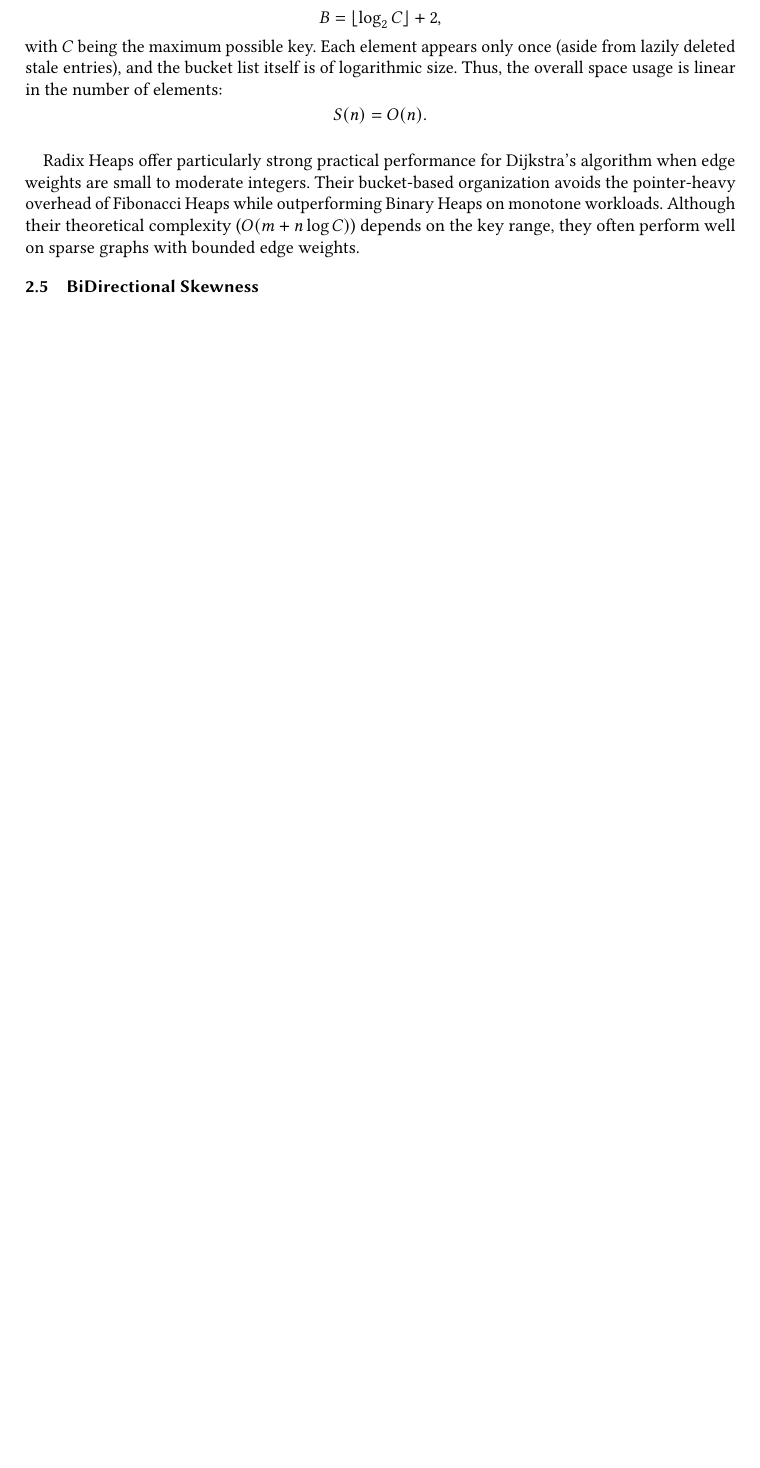
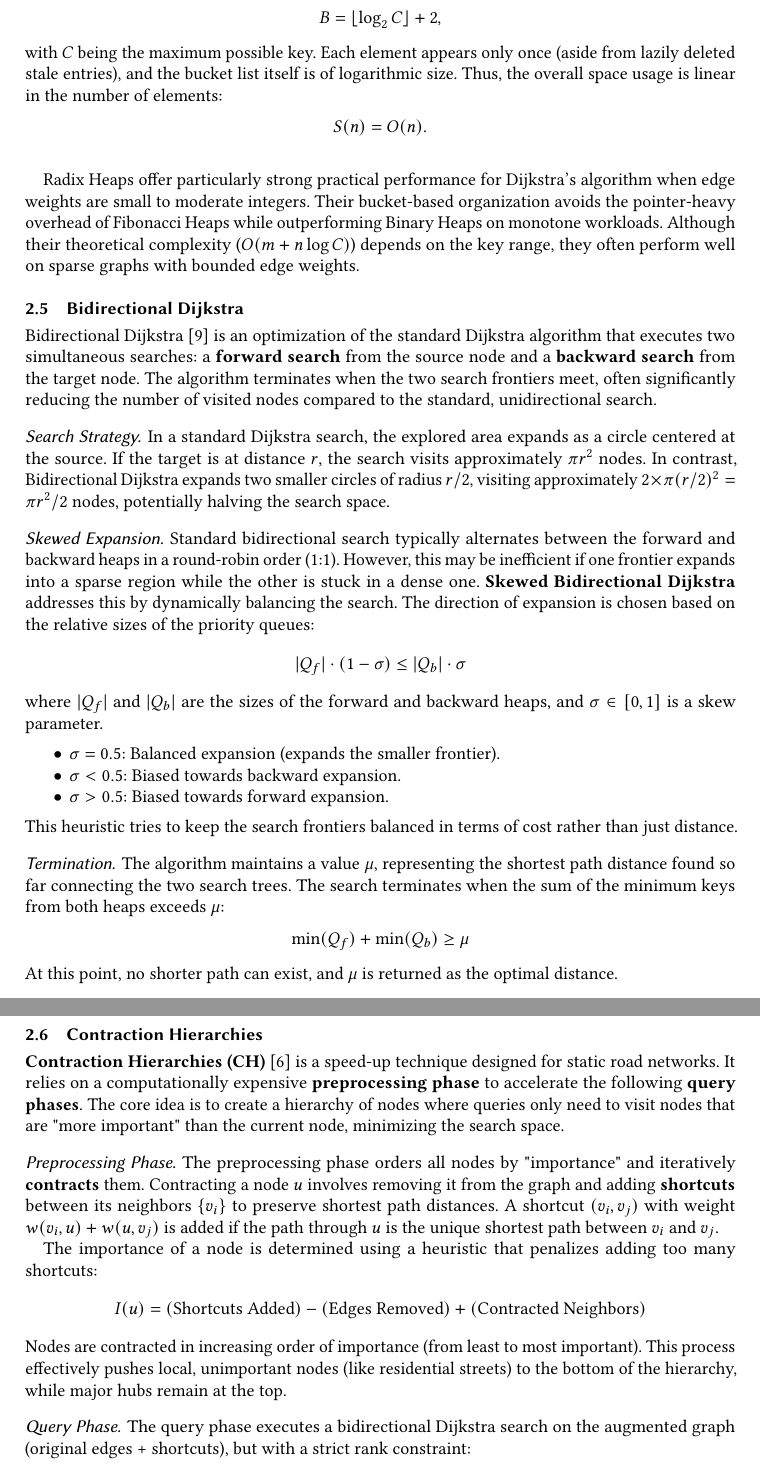
Before and after one commit to aaravg31/shortest_path_comparison, a LaTeX paper (latex/final_report.tex): part of page 7 of 12 before the commit and two parts of pages 7 and 8 of 13 after it, the two joined at a grey line, cut so that both start at the same text, the shorter picture padded with empty space. Compiled offline with pdfLaTeX.

Commit message:
add background on bi-dijsktra and CH

```diff
--- a/latex/final_report.tex
+++ b/latex/final_report.tex
@@ -241,4 +241,45 @@ S(n) = O(n).
 \vspace{1em}
 Radix Heaps offer particularly strong practical performance for Dijkstra’s algorithm when edge weights are small to moderate integers. Their bucket-based organization avoids the pointer-heavy overhead of Fibonacci Heaps while outperforming Binary Heaps on monotone workloads. Although their theoretical complexity ($O(m + n \log C)$) depends on the key range, they often perform well on sparse graphs with bounded edge weights.
 
-\subsection{BiDirectional Skewness}
+\subsection{Bidirectional Dijkstra}
+Bidirectional Dijkstra~\cite{bidirectional} is an optimization of the standard Dijkstra algorithm that executes two simultaneous searches: a \textbf{forward search} from the source node and a \textbf{backward search} from the target node. The algorithm terminates when the two search frontiers meet, often significantly reducing the number of visited nodes compared to the standard, unidirectional search.
+
+\subsubsection*{Search Strategy}
+In a standard Dijkstra search, the explored area expands as a circle centered at the source. If the target is at distance $r$, the search visits approximately $\pi r^2$ nodes. In contrast, Bidirectional Dijkstra expands two smaller circles of radius $r/2$, visiting approximately $2 \times \pi (r/2)^2 = \pi r^2 / 2$ nodes, potentially halving the search space.
+
+\subsubsection*{Skewed Expansion}
+Standard bidirectional search typically alternates between the forward and backward heaps in a round-robin order (1:1). However, this may be inefficient if one frontier expands into a sparse region while the other is stuck in a dense one.
+\textbf{Skewed Bidirectional Dijkstra} addresses this by dynamically balancing the search. The direction of expansion is chosen based on the relative sizes of the priority queues:
+\[
+|Q_{f}| \cdot (1 - \sigma) \le |Q_{b}| \cdot \sigma
+\]
+where $|Q_{f}|$ and $|Q_{b}|$ are the sizes of the forward and backward heaps, and $\sigma \in [0, 1]$ is a skew parameter.
+\begin{itemize}
+    \item $\sigma = 0.5$: Balanced expansion (expands the smaller frontier).
+    \item $\sigma < 0.5$: Biased towards backward expansion.
+    \item $\sigma > 0.5$: Biased towards forward expansion.
+\end{itemize}
+This heuristic tries to keep the search frontiers balanced in terms of cost rather than just distance.
+
+\subsubsection*{Termination}
+The algorithm maintains a value $\mu$, representing the shortest path distance found so far connecting the two search trees. The search terminates when the sum of the minimum keys from both heaps exceeds $\mu$:
+\[
+\min(Q_f) + \min(Q_b) \ge \mu
+\]
+At this point, no shorter path can exist, and $\mu$ is returned as the optimal distance.
+
+\subsection{Contraction Hierarchies}
+\textbf{Contraction Hierarchies (CH)}~\cite{contraction} is a speed-up technique designed for static road networks. It relies on a computationally expensive \textbf{preprocessing phase} to accelerate the following \textbf{query phases}. The core idea is to create a hierarchy of nodes where queries only need to visit nodes that are "more important" than the current node, minimizing the search space.
+
+\subsubsection*{Preprocessing Phase}
+The preprocessing phase orders all nodes by "importance" and iteratively \textbf{contracts} them. Contracting a node $u$ involves removing it from the graph and adding \textbf{shortcuts} between its neighbors $\{v_i\}$ to preserve shortest path distances. A shortcut $(v_i, v_j)$ with weight $w(v_i, u) + w(u, v_j)$ is added if the path through $u$ is the unique shortest path between $v_i$ and $v_j$.
+
+The importance of a node is determined using a heuristic that penalizes adding too many shortcuts:
+\[
+I(u) = (\text{Shortcuts Added}) - (\text{Edges Removed}) + (\text{Contracted Neighbors})
+\]
+Nodes are contracted in increasing order of importance (from least to most important). This process effectively pushes local, unimportant nodes (like residential streets) to the bottom of the hierarchy, while major hubs remain at the top.
+
+\subsubsection*{Query Phase}
+The query phase executes a bidirectional Dijkstra search on the augmented graph (original edges + shortcuts), but with a strict rank constraint:
+\begin{itemize}
```
Also changed, not shown: latex/final_report.pdf, latex/final_report.tex (14 more changed lines).
